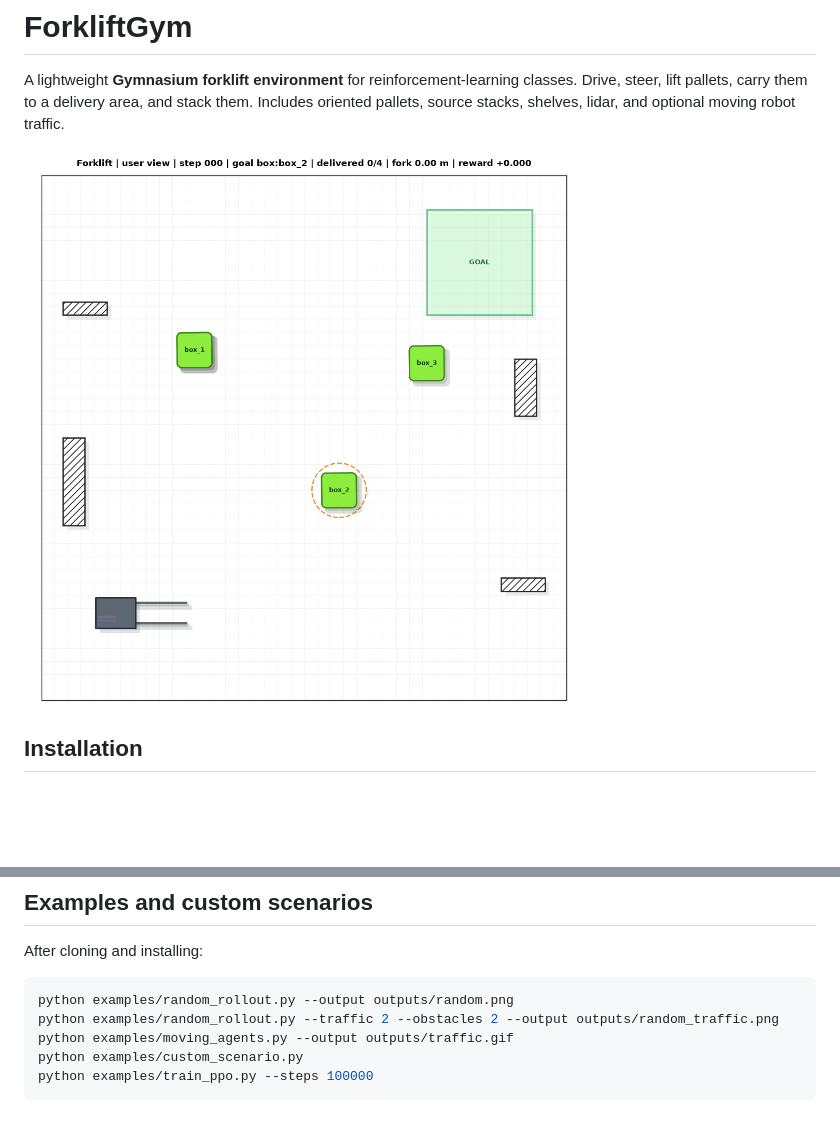
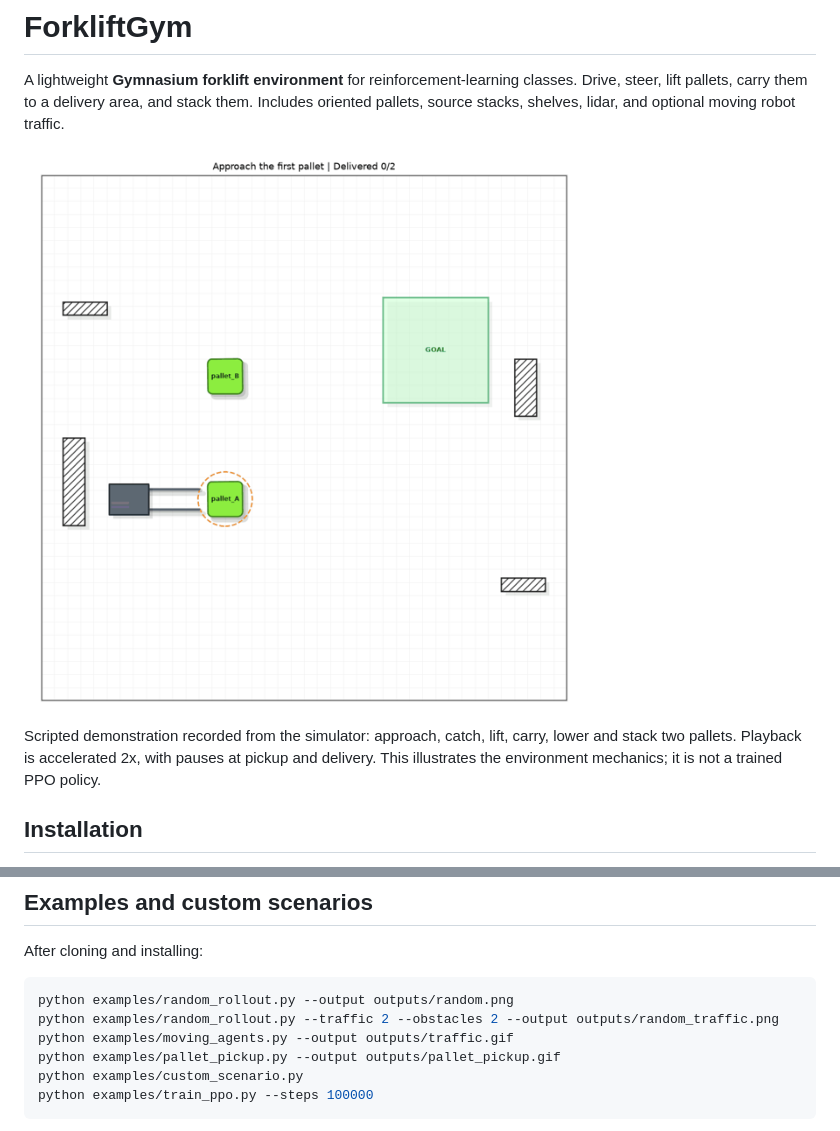
Before and after one commit to luisgarrote/ForkliftGym, a Markdown page: README.md, 2 parts joined by grey strips. Drawn GitHub-style; pictures changed too: docs/images/pallet_pickup.gif (added); blank space fills up the shorter version.

Commit message:
Show pallet pickup, transport and stacking in README GIF

````diff
--- a/README.md
+++ b/README.md
@@ -4,7 +4,11 @@ A lightweight **Gymnasium forklift environment** for reinforcement-learning clas
 Drive, steer, lift pallets, carry them to a delivery area, and stack them. Includes
 oriented pallets, source stacks, shelves, lidar, and optional moving robot traffic.
 
-![Forklift warehouse](docs/images/forklift.png)
+![Forklift picks up, carries and stacks two pallets](docs/images/pallet_pickup.gif)
+
+Scripted demonstration recorded from the simulator: approach, catch, lift, carry,
+lower and stack two pallets. Playback is accelerated 2x, with pauses at pickup and
+delivery. This illustrates the environment mechanics; it is not a trained PPO policy.
 
 ## Installation
 
@@ -185,6 +189,7 @@ After cloning and installing:
 python examples/random_rollout.py --output outputs/random.png
 python examples/random_rollout.py --traffic 2 --obstacles 2 --output outputs/random_traffic.png
 python examples/moving_agents.py --output outputs/traffic.gif
+python examples/pallet_pickup.py --output outputs/pallet_pickup.gif
 python examples/custom_scenario.py
 python examples/train_ppo.py --steps 100000
 ```
````
Also changed, not shown: 2 other files.
